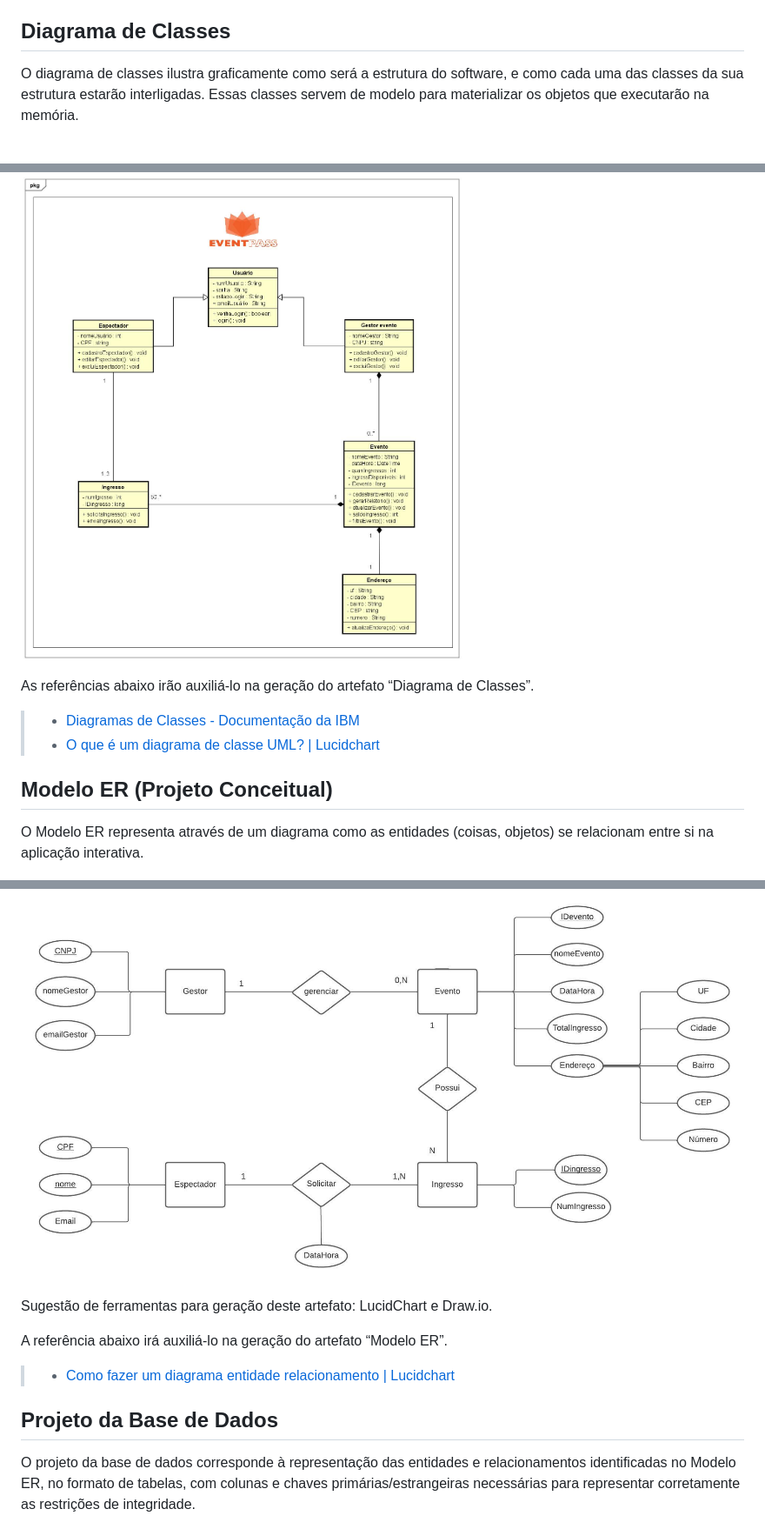
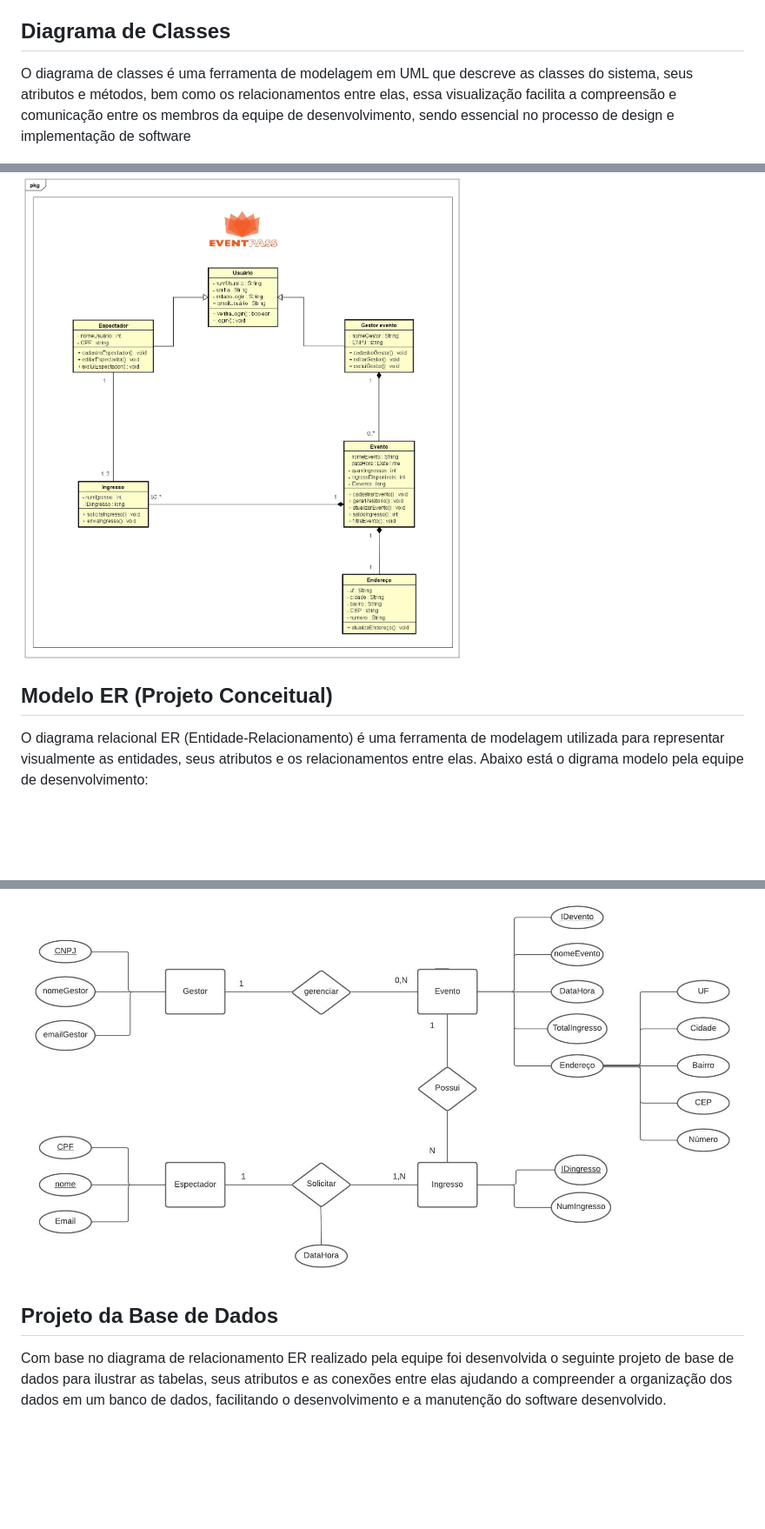
Before and after one commit to ICEI-PUC-Minas-PMV-ADS/pmv-ads-2023-2-e2-proj-int-t5-eventpass, a Markdown page: docs/05-Arquitetura da Solução.md, 3 parts joined by grey strips. Shown: that part at 87% size. Drawn GitHub-style; blank space fills up the shorter version.

```diff
--- a/docs/05-Arquitetura da Solução.md
+++ b/docs/05-Arquitetura da Solução.md
@@ -6,29 +6,18 @@ Definição de como o software é estruturado em termos dos componentes que faze
 
 ## Diagrama de Classes
 
-O diagrama de classes ilustra graficamente como será a estrutura do software, e como cada uma das classes da sua estrutura estarão interligadas. Essas classes servem de modelo para materializar os objetos que executarão na memória.
+O diagrama de classes é uma ferramenta de modelagem em UML que descreve as classes do sistema, seus atributos e métodos, bem como os relacionamentos entre elas, essa visualização facilita a compreensão e comunicação entre os membros da equipe de desenvolvimento, sendo essencial no processo de design e implementação de software
 
 ![Diagrama de classse](img/Class%20Diagram%20-%20EventPass.jpg)
 
-As referências abaixo irão auxiliá-lo na geração do artefato “Diagrama de Classes”.
-
-> - [Diagramas de Classes - Documentação da IBM](https://www.ibm.com/docs/pt-br/rational-soft-arch/9.6.1?topic=diagrams-class)
-> - [O que é um diagrama de classe UML? | Lucidchart](https://www.lucidchart.com/pages/pt/o-que-e-diagrama-de-classe-uml)
-
 ## Modelo ER (Projeto Conceitual)
 
-O Modelo ER representa através de um diagrama como as entidades (coisas, objetos) se relacionam entre si na aplicação interativa.
+O diagrama relacional ER (Entidade-Relacionamento) é uma ferramenta de modelagem utilizada para representar visualmente as entidades, seus atributos e os relacionamentos entre elas. Abaixo está o digrama modelo pela equipe de desenvolvimento:
 
 ![Diagrama ER](img/Diagrama%20ER%20-%20EventPASS.jpeg)
 
-Sugestão de ferramentas para geração deste artefato: LucidChart e Draw.io.
-
-A referência abaixo irá auxiliá-lo na geração do artefato “Modelo ER”.
-
-> - [Como fazer um diagrama entidade relacionamento | Lucidchart](https://www.lucidchart.com/pages/pt/como-fazer-um-diagrama-entidade-relacionamento)
-
 ## Projeto da Base de Dados
 
-O projeto da base de dados corresponde à representação das entidades e relacionamentos identificadas no Modelo ER, no formato de tabelas, com colunas e chaves primárias/estrangeiras necessárias para representar corretamente as restrições de integridade.
+Com base no diagrama de relacionamento ER realizado pela equipe foi desenvolvida o seguinte projeto de base de dados para ilustrar as tabelas, seus atributos e as conexões entre elas ajudando a compreender a organização dos dados em um banco de dados, facilitando o desenvolvimento e a manutenção do software desenvolvido.
 
 ![Base de dados](img/Esquema%20relacional%20-%20Base%20de%20dados.jpg)
```
Also changed, not shown: other parts of docs/05-Arquitetura da Solução.md (+0 -2 lines), docs/img/Tecnologias.jpg (added).
